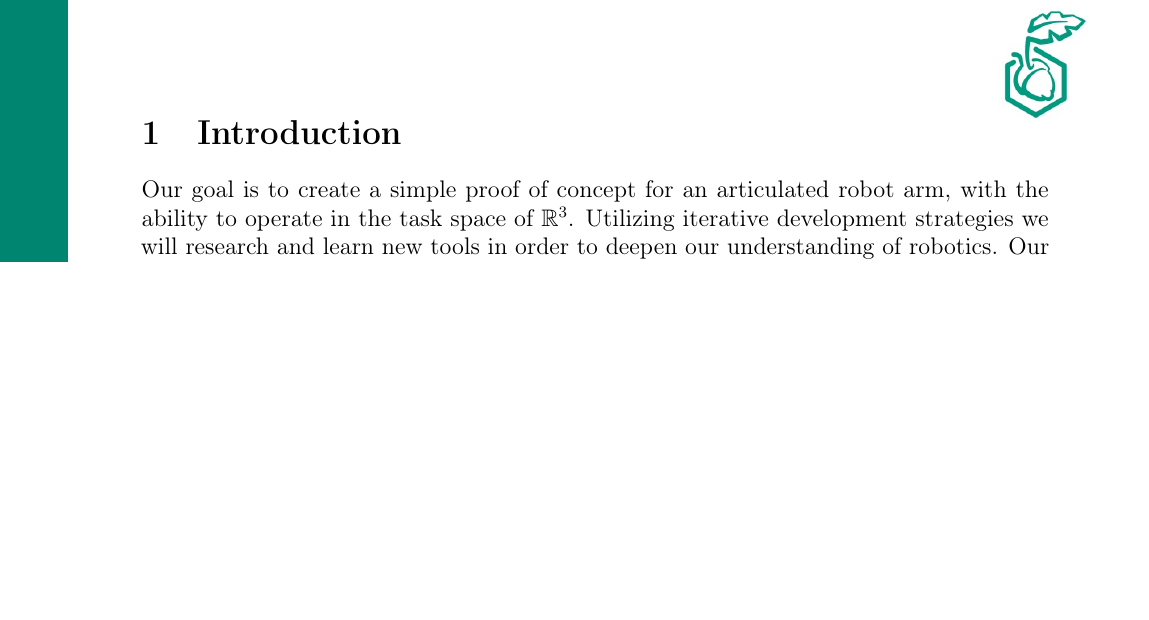
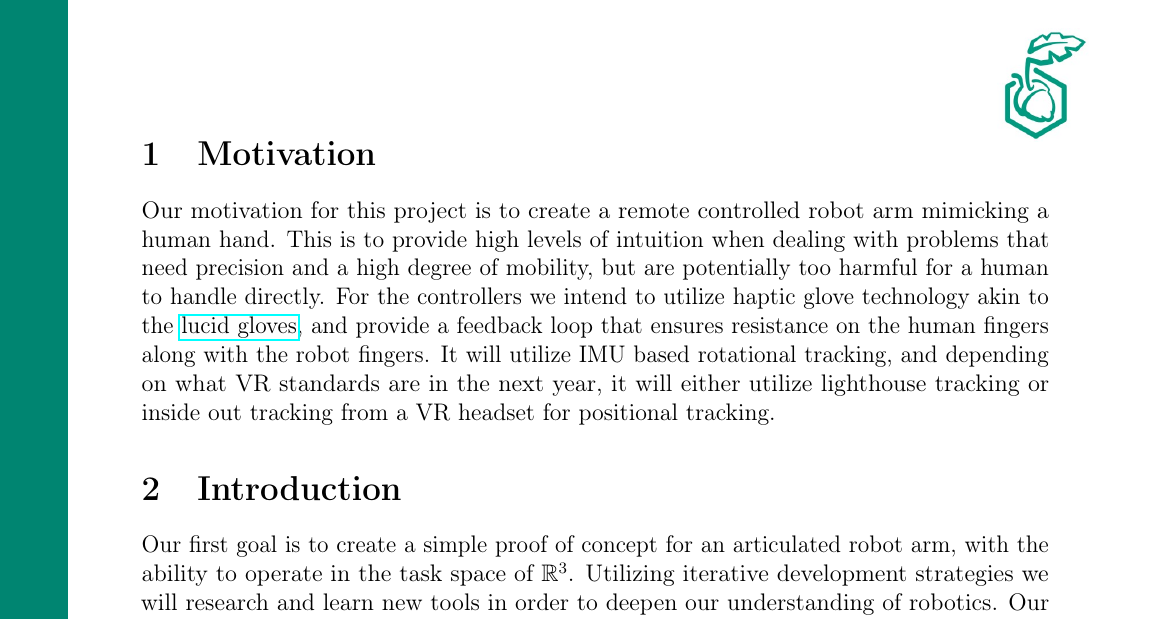
Before and after one commit to JohannesStandal/Eik---Project-Louis, a LaTeX document (Report/report.tex): part of page 2 of 3, cut at the place of the change, the shorter picture padded with empty space. Compiled offline with pdfLaTeX.

Commit message:
Added motivation to report

```diff
--- a/Report/report.tex
+++ b/Report/report.tex
@@ -83,9 +83,19 @@
     }%
   }%
 }
+
+\section{Motivation}
+Our motivation for this project is to create a remote controlled robot arm mimicking a human hand. This is to
+provide high levels of intuition when dealing with problems that need precision and a high degree of mobility,
+but are potentially too harmful for a human to handle directly. For the controllers we intend to utilize
+haptic glove technology akin to the \href{https://github.com/LucidVR/lucidgloves}{lucid gloves},
+and provide a feedback loop that ensures resistance on the human fingers along with the robot fingers.
+It will utilize IMU based rotational tracking, and depending on what VR standards are in the next year,
+it will either utilize lighthouse tracking or inside out tracking from a VR headset for positional tracking.
+
 \section{Introduction}
 
-Our goal is to create a simple proof of concept for an articulated robot arm, with the
+Our first goal is to create a simple proof of concept for an articulated robot arm, with the
 ability to operate in the task space of $\mathbb{R}^3$. Utilizing iterative development strategies
 we will research and learn new tools in order to deepen our understanding of robotics.
 Our aim is a robust project utilizing industry standard notation, protocols and user
```
Also changed, not shown: Report/report.pdf.
